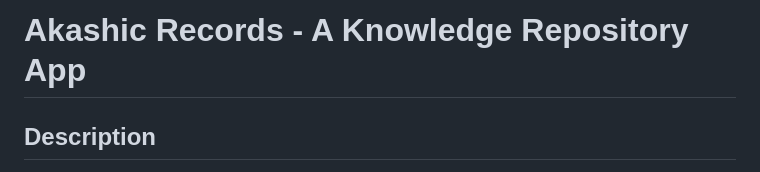
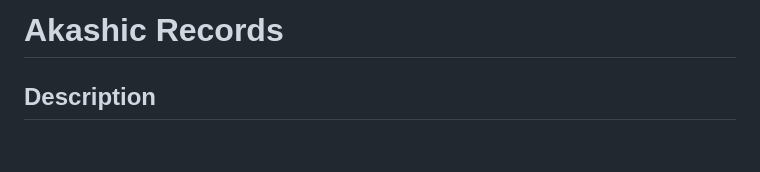
Before and after one commit to Luiz-eduardp/akashic_records, a Markdown page: README.md, the part around the change. GitHub-like rendering; blank space fills up the shorter version.

```diff
--- a/README.md
+++ b/README.md
@@ -1,4 +1,4 @@
-# Akashic Records - A Knowledge Repository App
+# Akashic Records
 
 ## Description
 
```
